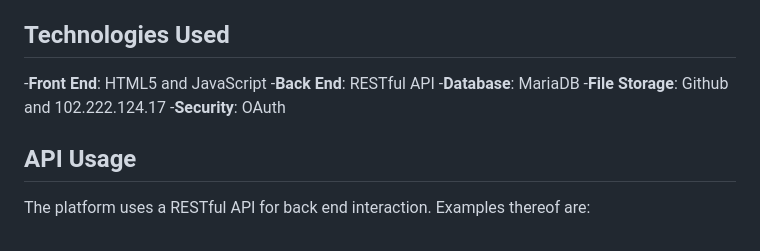
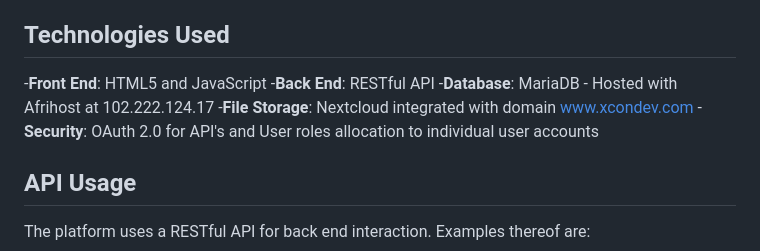
Before and after one commit to Cross-Continental-Development/CMPG323_Project, a Markdown page: README.md, the part around the change. Drawn GitHub-style.

Commit message:
Update README.md
Tweaks to file storage

```diff
--- a/README.md
+++ b/README.md
@@ -17,9 +17,9 @@ Share2Teach is a web-based educational platform. It is designed to provide a sha
 ## Technologies Used
 -**Front End**: HTML5 and JavaScript
 -**Back End**: RESTful API
--**Database**: MariaDB
--**File Storage**: Github and 102.222.124.17
--**Security**: OAuth
+-**Database**: MariaDB - Hosted with Afrihost at 102.222.124.17
+-**File Storage**: Nextcloud integrated with domain www.xcondev.com
+-**Security**: OAuth 2.0 for API's and User roles allocation to individual user accounts
 
 ## API Usage
 The platform uses a RESTful API for back end interaction. Examples thereof are:
```
